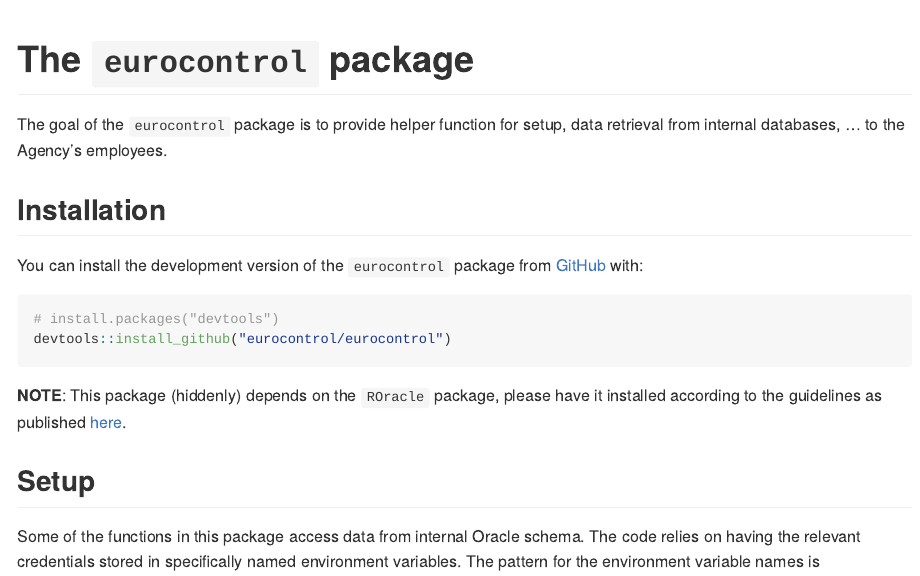
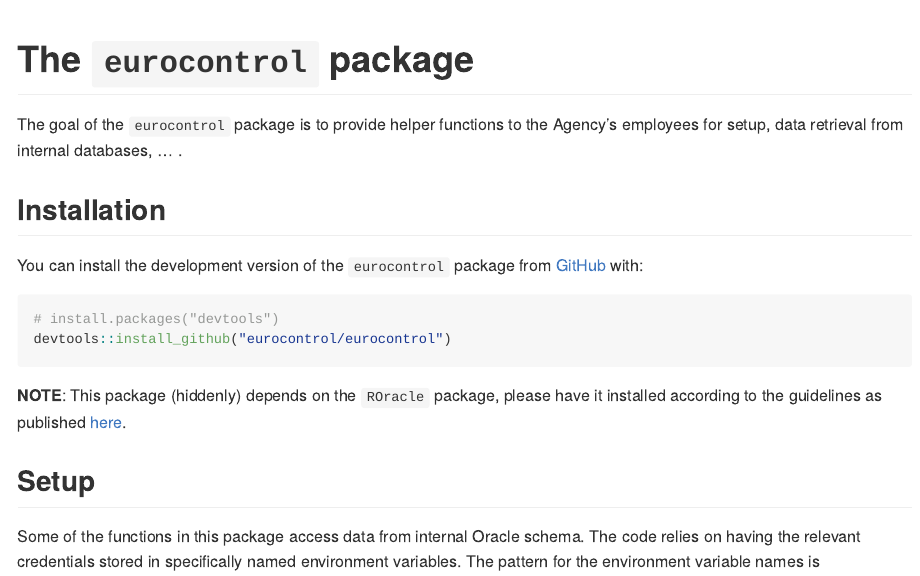
Before and after one commit to eurocontrol/eurocontrol, an R Markdown document (README.Rmd): the page in a window 1100 px wide, from its top. The pictures show the output file README.md that the author committed with the source, drawn offline in the style of GitHub.

Commit message:
rewording

```diff
--- a/README.Rmd
+++ b/README.Rmd
@@ -10,8 +10,8 @@
 <!-- badges: start -->
 <!-- badges: end -->
 
-The goal of the `eurocontrol` package is to provide helper function for
-setup, data retrieval from internal databases, ... to the Agency's employees.
+The goal of the `eurocontrol` package is to provide helper functions to the
+Agency's employees for setup, data retrieval from internal databases, ... .
 
 
 ## Installation
```
Also changed, not shown: README.md.
